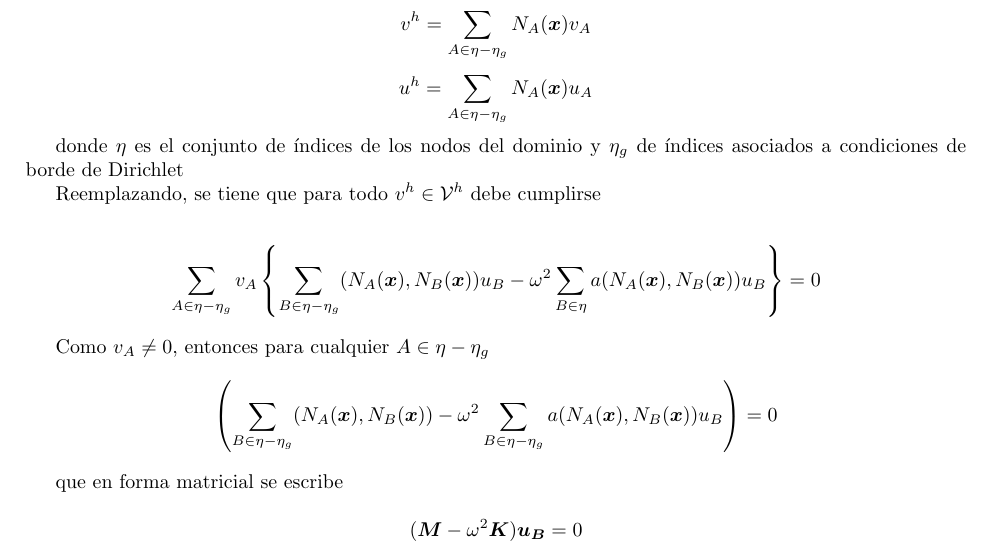
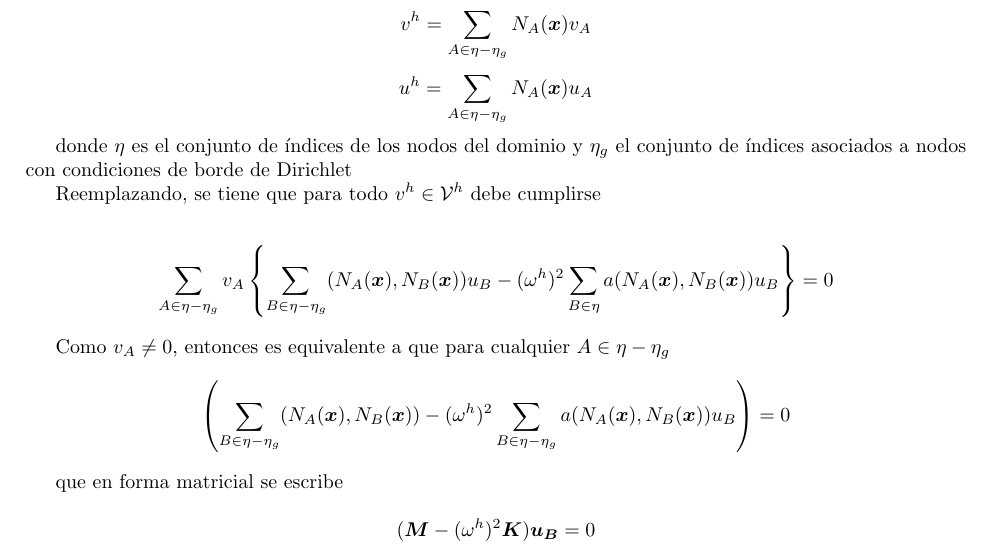
Before and after one commit to dengchangtao/ProyectoFEM, a LaTeX document (informe/main.tex, which reads informe/variacional_galerkin.tex): part of page 6 of 6, cut so that both start at the same text. Compiled offline with pdfLaTeX.

Commit message:
otros cambios a variacional

```diff
--- a/informe/variacional_galerkin.tex
+++ b/informe/variacional_galerkin.tex
@@ -56,7 +56,7 @@ $$v^h = \sum_{A \in \eta-\eta_g}N_A(\boldsymbol{x})v_A$$
 $$u^h = \sum_{A \in \eta-\eta_g}N_A(\boldsymbol{x})u_A$$
 
 donde
-$\eta$ es el conjunto de \'indices de los  nodos del dominio y $\eta_g$ de \'indices asociados a condiciones de borde de Dirichlet
+$\eta$ es el conjunto de \'indices de los  nodos del dominio y $\eta_g$ el conjunto de \'indices asociados a nodos con condiciones de borde de Dirichlet
 
 Reemplazando, se tiene que para todo $ v^h\in \mathcal{V}^h$ debe cumplirse
 
@@ -65,18 +65,18 @@ Reemplazando, se tiene que para todo $ v^h\in \mathcal{V}^h$ debe cumplirse
 \sum_{A \in \eta-\eta_g} v_A
 \left \{
 \sum_{B \in \eta-\eta_g}(N_A(\boldsymbol{x}), N_B(\boldsymbol{x})) u_B -
-\omega^2 \sum_{B \in \eta} a(N_A(\boldsymbol{x}), N_B(\boldsymbol{x})) u_B
+(\omega^h)^2 \sum_{B \in \eta} a(N_A(\boldsymbol{x}), N_B(\boldsymbol{x})) u_B
 \right \} = 0
 \end{split}
 \end{equation*}
 
-Como $v_A \neq 0$, entonces para cualquier $A\in \eta-\eta_g$
+Como $v_A \neq 0$, entonces es equivalente a que para cualquier $A\in \eta-\eta_g$
 $$\left( \sum_{B \in \eta-\eta_g}(N_A(\boldsymbol{x}), N_B(\boldsymbol{x})) -
-\omega^2 \sum_{B \in \eta-\eta_g} a(N_A(\boldsymbol{x}), N_B(\boldsymbol{x})) u_B\right) =0 $$
+(\omega^h)^2 \sum_{B \in \eta-\eta_g} a(N_A(\boldsymbol{x}), N_B(\boldsymbol{x})) u_B\right) =0 $$
 
 que en forma matricial se escribe
 
-$$(\vec M - \omega^2 \vec K)\boldsymbol{u_B} = 0$$
+$$(\vec M - (\omega^h)^2 \vec K)\boldsymbol{u_B} = 0$$
 
 donde
 
```
Also changed, not shown: informe/PaperFinal.pdf, informe/variacional_galerkin.tex (2 more changed lines), 2 other files.
